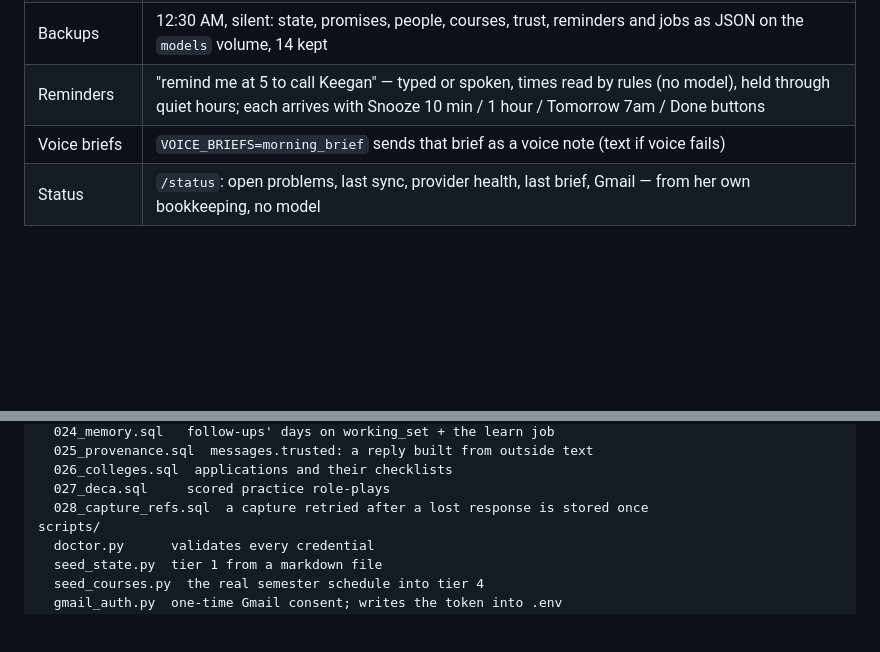
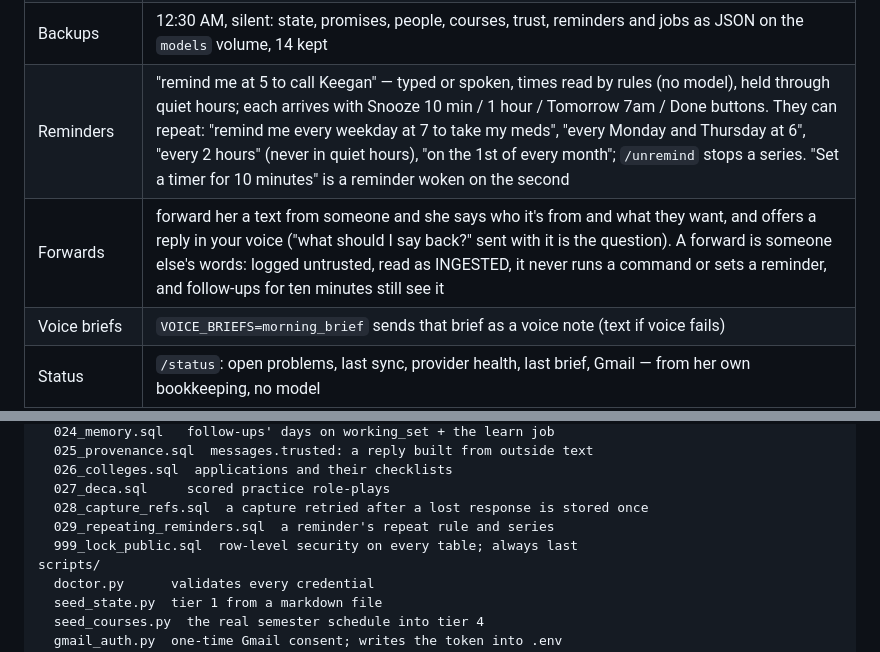
Before and after one commit to landenm999-coder/sloane, a Markdown page: README.md, 2 parts joined by grey strips. GitHub-like rendering; blank space fills up the shorter version.

Commit message:
Docs: repeating reminders, timers, forwards
Co-Authored-By: Claude Opus 5.5 <noreply@anthropic.com>
Claude-Session: https://claude.ai/code/session_012Anp8sEKgT2twUGcEKFz2D

```diff
--- a/README.md
+++ b/README.md
@@ -53,7 +53,8 @@ Total running cost: **$0/mo**, every layer on a free tier.
 | Promises | `/promise send Keegan the outline by friday` tracks what he owes and to whom ("by friday" = end of that day); shown in FACTS and briefs until `/kept` |
 | Weekly review | Sunday 7 PM: the week behind (grades, missing work, promises kept — from her own records) and the week ahead from FACTS |
 | Backups | 12:30 AM, silent: state, promises, people, courses, trust, reminders and jobs as JSON on the `models` volume, 14 kept |
-| Reminders | "remind me at 5 to call Keegan" — typed or spoken, times read by rules (no model), held through quiet hours; each arrives with Snooze 10 min / 1 hour / Tomorrow 7am / Done buttons |
+| Reminders | "remind me at 5 to call Keegan" — typed or spoken, times read by rules (no model), held through quiet hours; each arrives with Snooze 10 min / 1 hour / Tomorrow 7am / Done buttons. They can repeat: "remind me every weekday at 7 to take my meds", "every Monday and Thursday at 6", "every 2 hours" (never in quiet hours), "on the 1st of every month"; `/unremind` stops a series. "Set a timer for 10 minutes" is a reminder woken on the second |
+| Forwards | forward her a text from someone and she says who it's from and what they want, and offers a reply in your voice ("what should I say back?" sent with it is the question). A forward is someone else's words: logged untrusted, read as INGESTED, it never runs a command or sets a reminder, and follow-ups for ten minutes still see it |
 | Voice briefs | `VOICE_BRIEFS=morning_brief` sends that brief as a voice note (text if voice fails) |
 | Status | `/status`: open problems, last sync, provider health, last brief, Gmail — from her own bookkeeping, no model |
 | Gmail | triage every 3h in one batched call; replies drafted in his voice, sent only on Approve |
@@ -582,6 +583,8 @@ sql/
   026_colleges.sql  applications and their checklists
   027_deca.sql     scored practice role-plays
   028_capture_refs.sql  a capture retried after a lost response is stored once
+  029_repeating_reminders.sql  a reminder's repeat rule and series
+  999_lock_public.sql  row-level security on every table; always last
 scripts/
   doctor.py      validates every credential
   seed_state.py  tier 1 from a markdown file
```
Also changed, not shown: DEPLOY.md (+4 -1 lines), START_HERE.md (+4 -0 lines).
